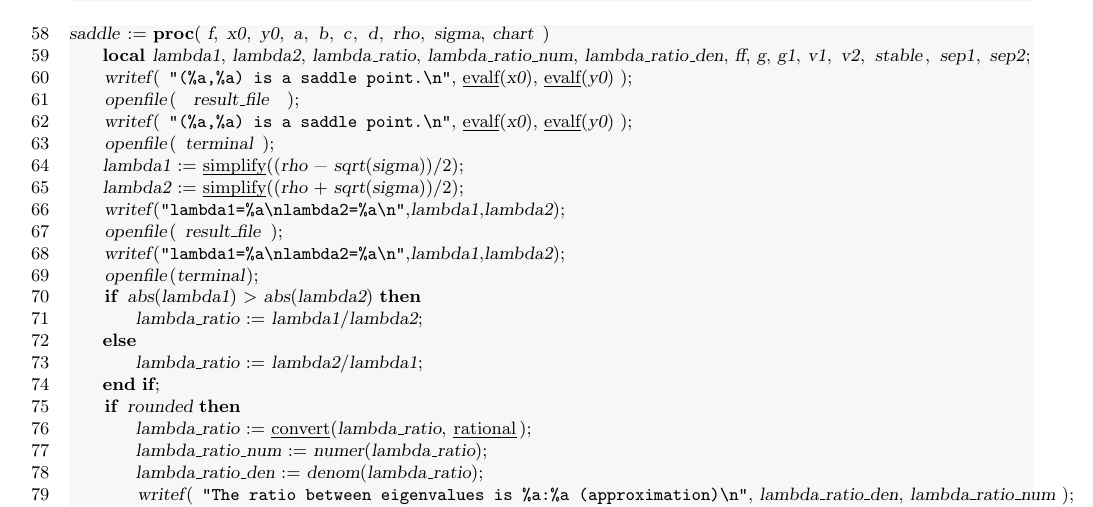
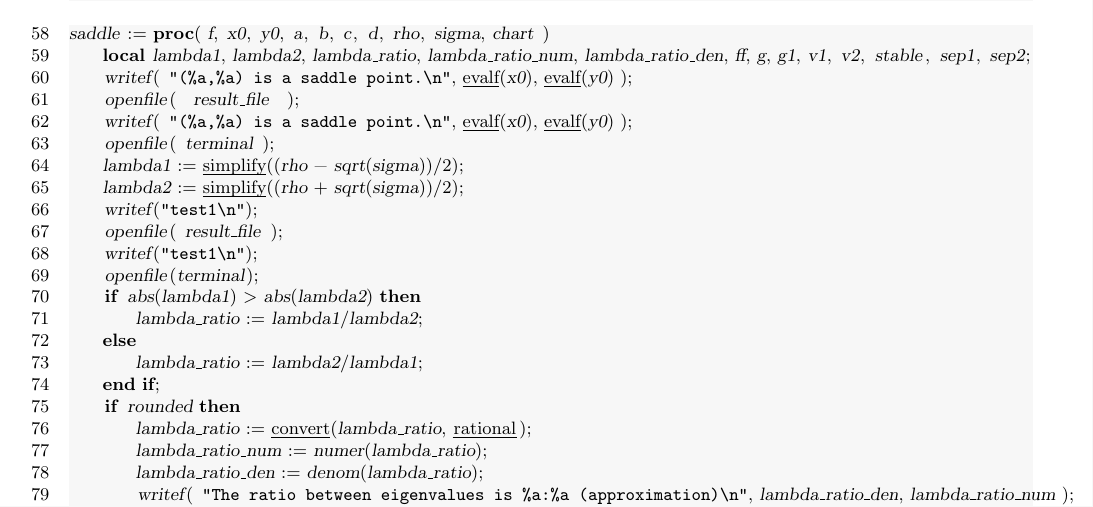
Before and after one commit to oscarsaleta/P4, a LaTeX document (src-mpl/type.tex): part of page 3 of 12, cut so that both start at the same text. Compiled offline with pdfLaTeX.

Commit message:
print debug

```diff
--- a/src-mpl/type.tex
+++ b/src-mpl/type.tex
@@ -150,9 +150,9 @@ saddle := proc( f, x0, y0, a, b, c, d, rho, sigma, chart )
     openfile( terminal );
     lambda1 := simplify((rho - sqrt(sigma))/2);
     lambda2 := simplify((rho + sqrt(sigma))/2);
-    writef("lambda1=%a\nlambda2=%a\n",lambda1,lambda2);
+    writef("test1\n");
     openfile(result_file);
-    writef("lambda1=%a\nlambda2=%a\n",lambda1,lambda2);
+    writef("test1\n");
     openfile(terminal);
     if abs(lambda1) > abs(lambda2) then
         lambda_ratio := lambda1/lambda2;
```
